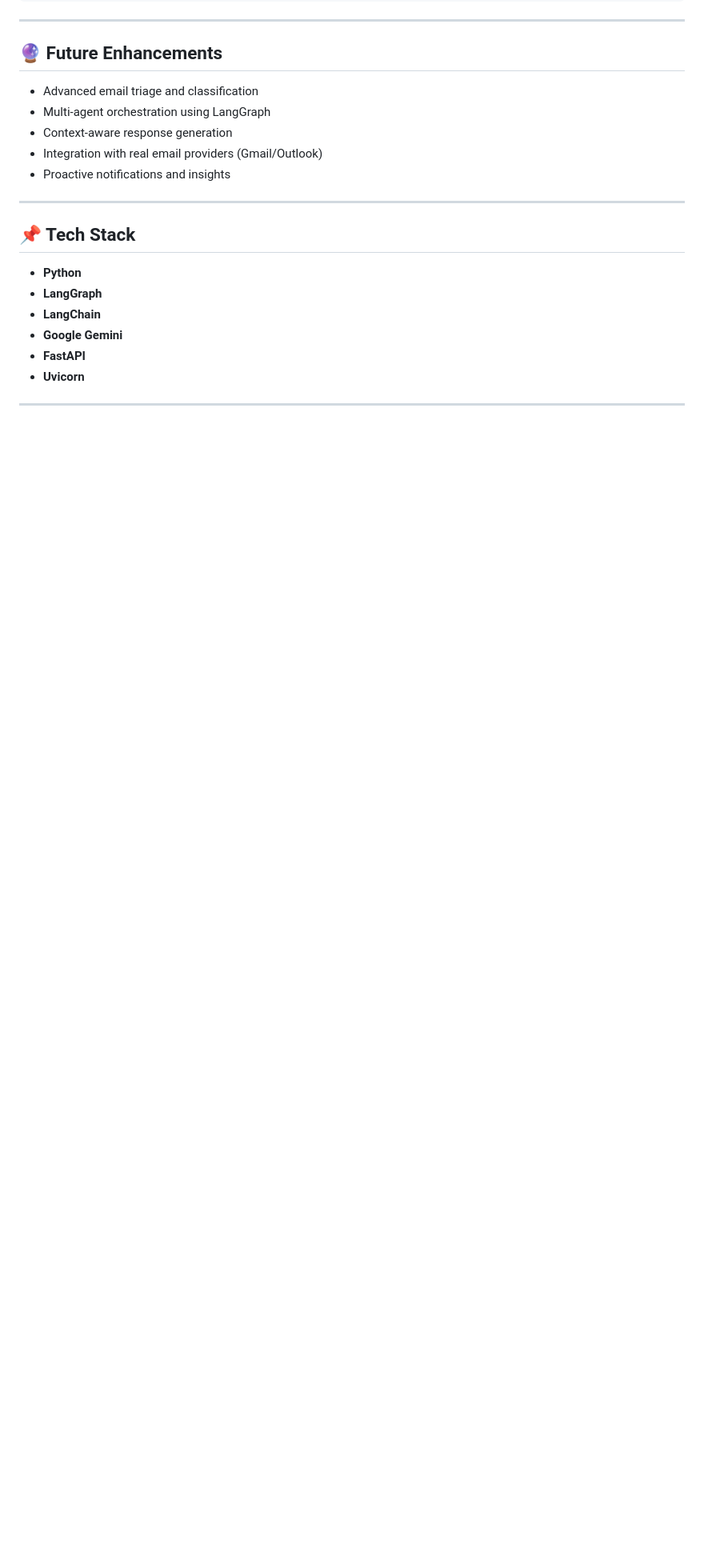
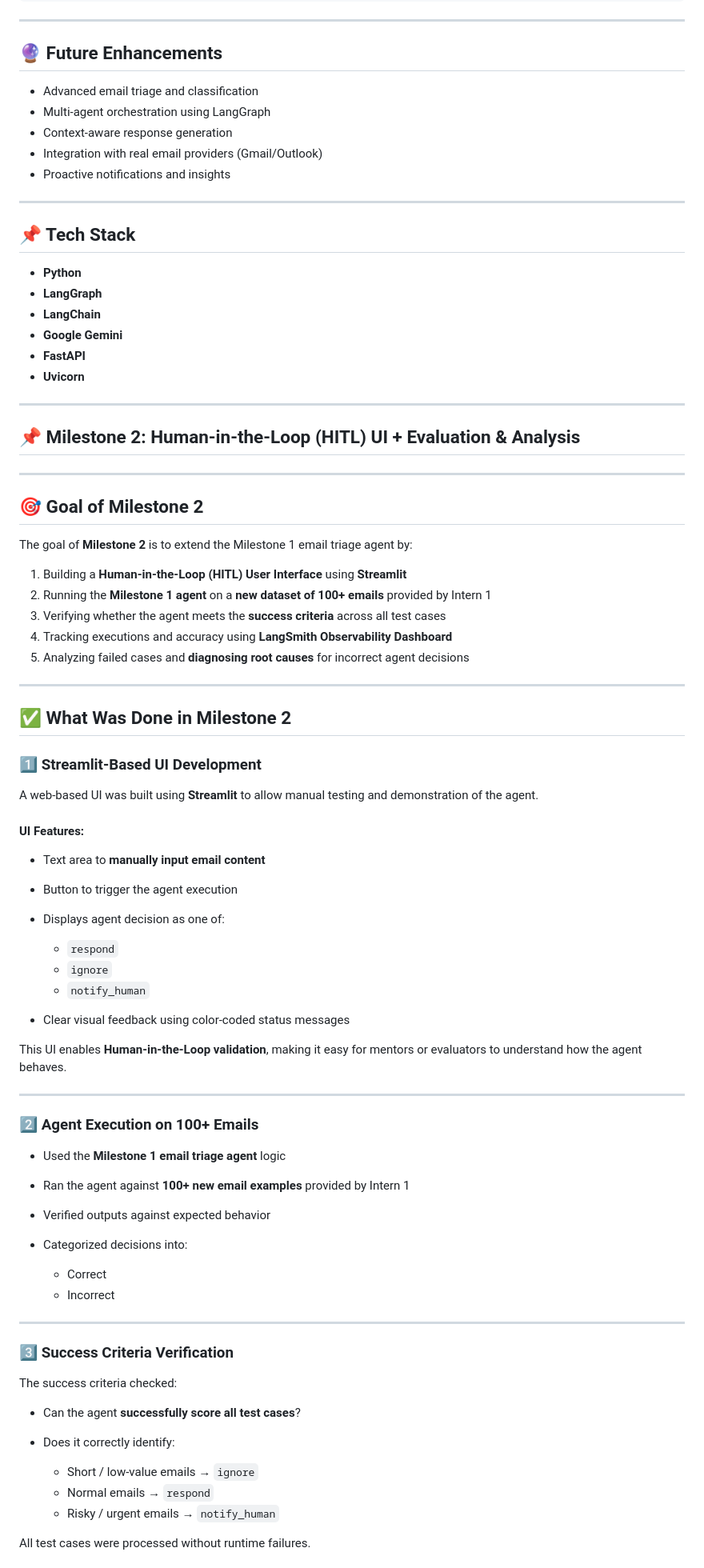
Before and after one commit to Intern-11111/langgraph-email-assistant, a Markdown page: README.md, the part around the change printed below. Shown: that part at 80% size. Rendered like a GitHub page; blank space fills up the shorter version.

Commit message:
Document Milestone 2 goals and achievements in README
Added details for Milestone 2, including goals, achievements, and project structure.

```diff
--- a/README.md
+++ b/README.md
@@ -153,3 +153,66 @@ python run_server.py
 * **Uvicorn**
 
 ---
+
+## 📌 Milestone 2: Human-in-the-Loop (HITL) UI + Evaluation & Analysis
+
+---
+
+## 🎯 Goal of Milestone 2
+
+The goal of **Milestone 2** is to extend the Milestone 1 email triage agent by:
+
+1. Building a **Human-in-the-Loop (HITL) User Interface** using **Streamlit**
+2. Running the **Milestone 1 agent** on a **new dataset of 100+ emails** provided by Intern 1
+3. Verifying whether the agent meets the **success criteria** across all test cases
+4. Tracking executions and accuracy using **LangSmith Observability Dashboard**
+5. Analyzing failed cases and **diagnosing root causes** for incorrect agent decisions
+
+---
+
+## ✅ What Was Done in Milestone 2
+
+### 1️⃣ Streamlit-Based UI Development
+
+A web-based UI was built using **Streamlit** to allow manual testing and demonstration of the agent.
+
+#### UI Features:
+
+* Text area to **manually input email content**
+* Button to trigger the agent execution
+* Displays agent decision as one of:
+
+  * `respond`
+  * `ignore`
+  * `notify_human`
+* Clear visual feedback using color-coded status messages
+
+This UI enables **Human-in-the-Loop validation**, making it easy for mentors or evaluators to understand how the agent behaves.
+
+---
+
+### 2️⃣ Agent Execution on 100+ Emails
+
+* Used the **Milestone 1 email triage agent** logic
+* Ran the agent against **100+ new email examples** provided by Intern 1
+* Verified outputs against expected behavior
+* Categorized decisions into:
+
+  * Correct
+  * Incorrect
+
+---
+
+### 3️⃣ Success Criteria Verification
+
+The success criteria checked:
+
+* Can the agent **successfully score all test cases**?
+* Does it correctly identify:
+
+  * Short / low-value emails → `ignore`
+  * Normal emails → `respond`
+  * Risky / urgent emails → `notify_human`
+
+All test cases were processed without runtime failures.
+
```
Also changed, not shown: other parts of README.md (+93 -0 lines).
